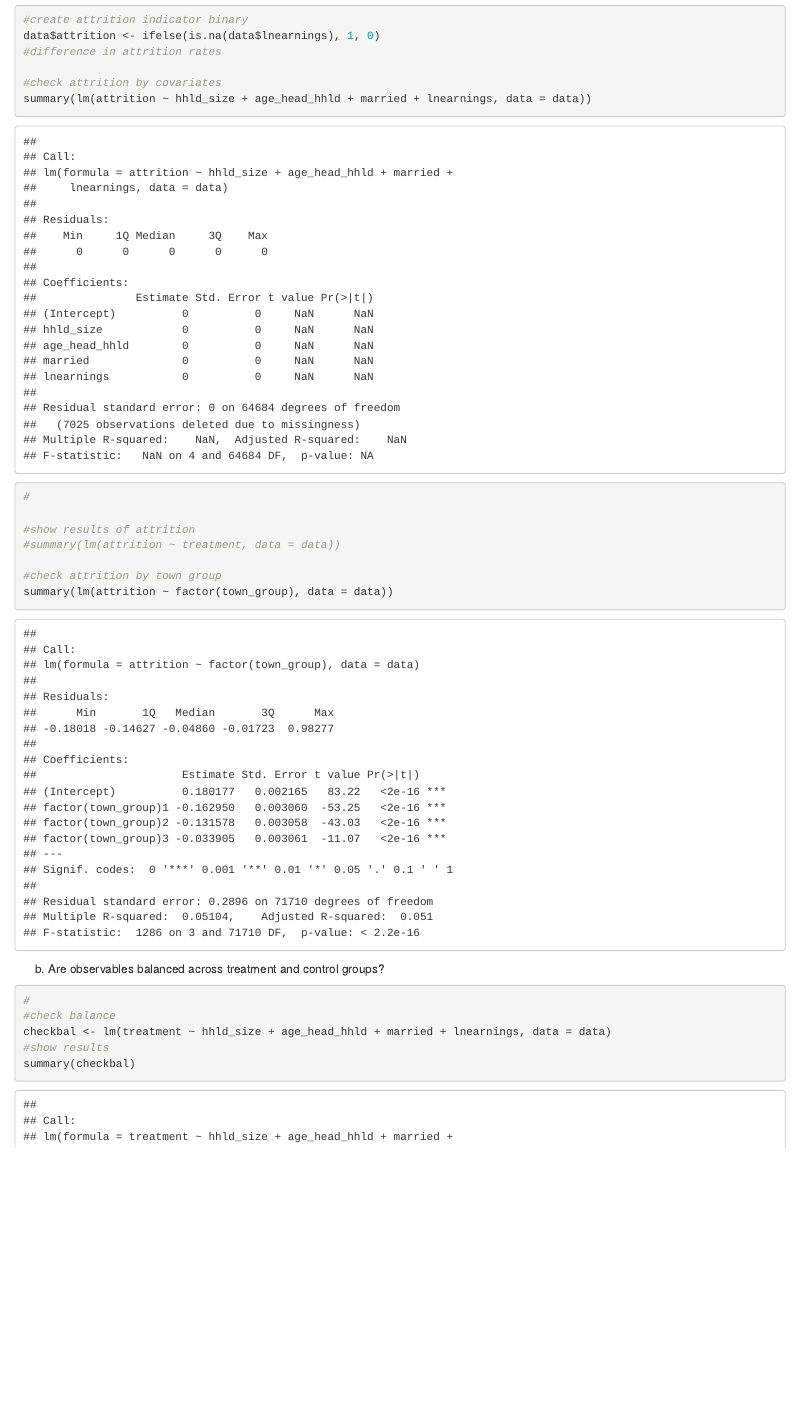
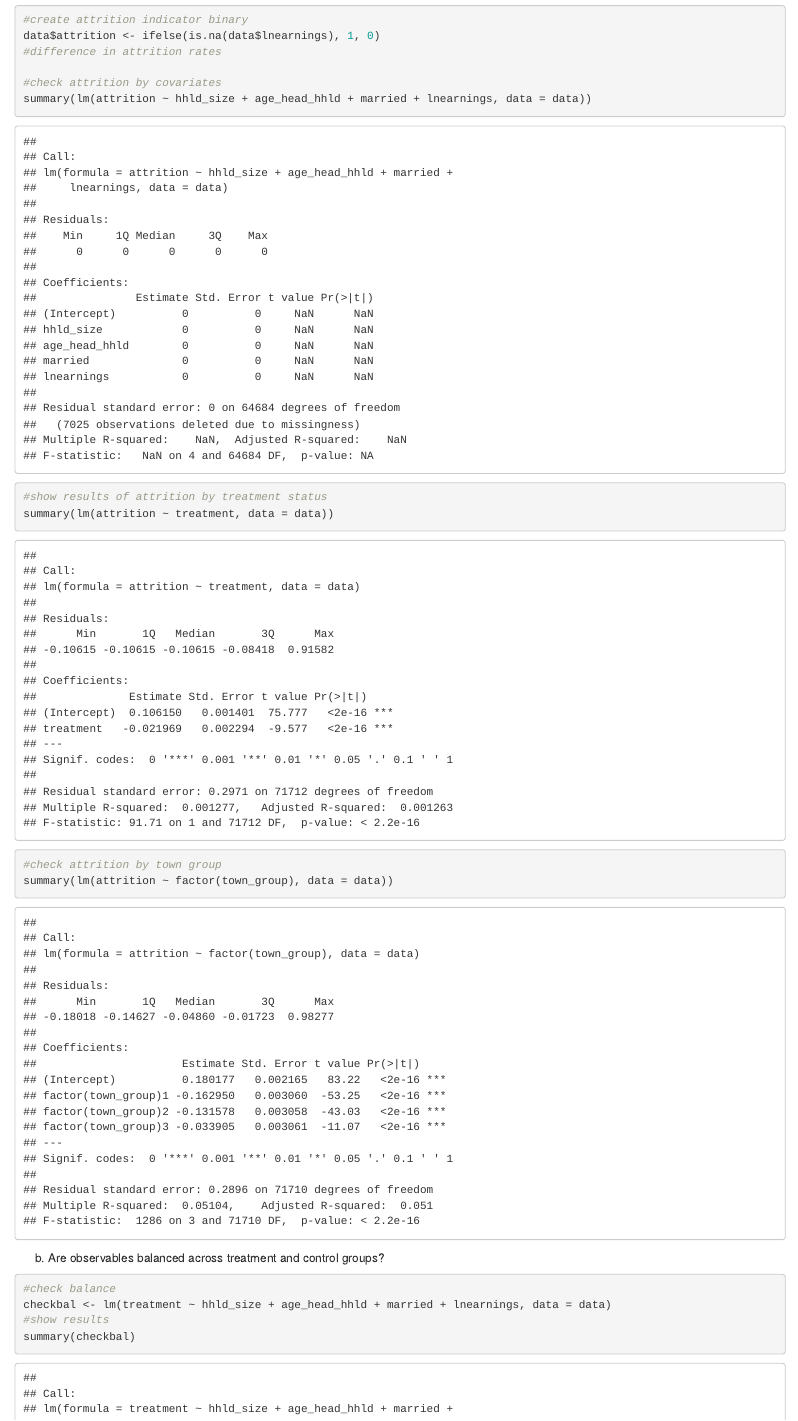
Before and after one commit to ogingaj/robust-wheat-seeds-rct, an R Markdown document (final_project_code.Rmd): the page in a window 1100 px wide, from 1000 px down. Rendered offline with R 4.5, knitr and Pandoc, with nearby package versions; some code elsewhere in the file could not run offline.

Commit message:
uncommenting attrition code

````diff
--- a/final_project_code.Rmd
+++ b/final_project_code.Rmd
@@ -52,10 +52,8 @@ summary(lm(attrition ~ hhld_size + age_head_hhld + married + lnearnings, data =
 
 
 ```{r tidy = FALSE}
-#
-
-#show results of attrition
-#summary(lm(attrition ~ treatment, data = data))
+#show results of attrition by treatment status
+summary(lm(attrition ~ treatment, data = data))
 
 #check attrition by town group
 summary(lm(attrition ~ factor(town_group), data = data))
````
Also changed, not shown: final_project_code.Rmd (9 more changed lines).
